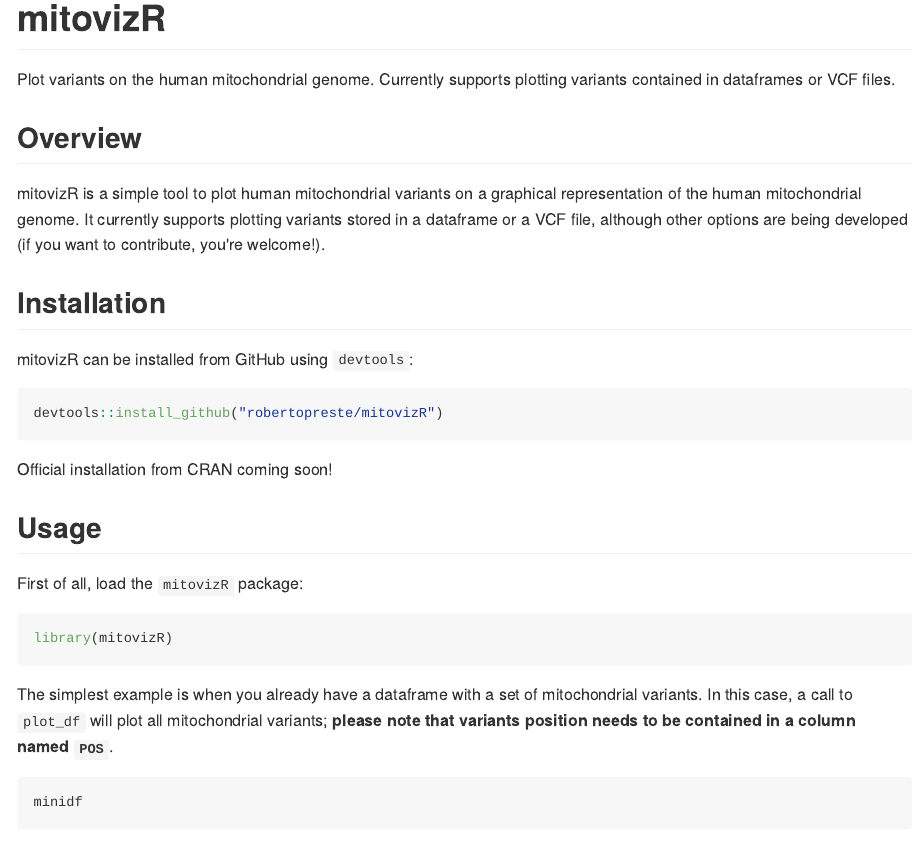
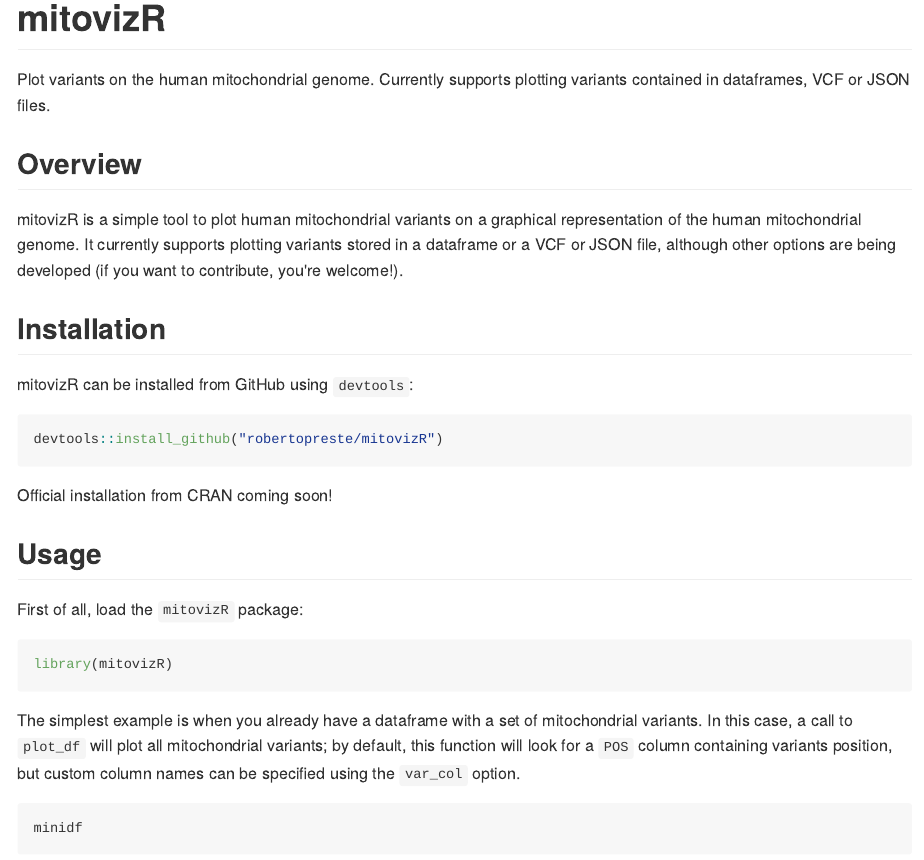
Before and after one commit to robertopreste/mitovizR, an R Markdown document (README.Rmd): the page in a window 1100 px wide, from its top. The pictures show the output file README.md that the author committed with the source, drawn offline in the style of GitHub.

Commit message:
Update documentation

````diff
--- a/README.Rmd
+++ b/README.Rmd
@@ -10,11 +10,11 @@
 
 # mitovizR
 
-Plot variants on the human mitochondrial genome. Currently supports plotting variants contained in dataframes or VCF files.
+Plot variants on the human mitochondrial genome. Currently supports plotting variants contained in dataframes, VCF or JSON files.
 
 ## Overview
 
-mitovizR is a simple tool to plot human mitochondrial variants on a graphical representation of the human mitochondrial genome. It currently supports plotting variants stored in a dataframe or a VCF file, although other options are being developed (if you want to contribute, you're welcome!).
+mitovizR is a simple tool to plot human mitochondrial variants on a graphical representation of the human mitochondrial genome. It currently supports plotting variants stored in a dataframe or a VCF or JSON file, although other options are being developed (if you want to contribute, you're welcome!).
 
 ## Installation
 
@@ -34,7 +34,7 @@
 library(mitovizR)
 ```
 
-The simplest example is when you already have a dataframe with a set of mitochondrial variants. In this case, a call to `plot_df` will plot all mitochondrial variants; **please note that variants position needs to be contained in a column named `POS`**.
+The simplest example is when you already have a dataframe with a set of mitochondrial variants. In this case, a call to `plot_df` will plot all mitochondrial variants; by default, this function will look for a `POS` column containing variants position, but custom column names can be specified using the `var_col` option.
 
 ```{r, eval=FALSE}
 minidf
````
Also changed, not shown: README.md, README.Rmd (5 more changed lines).
